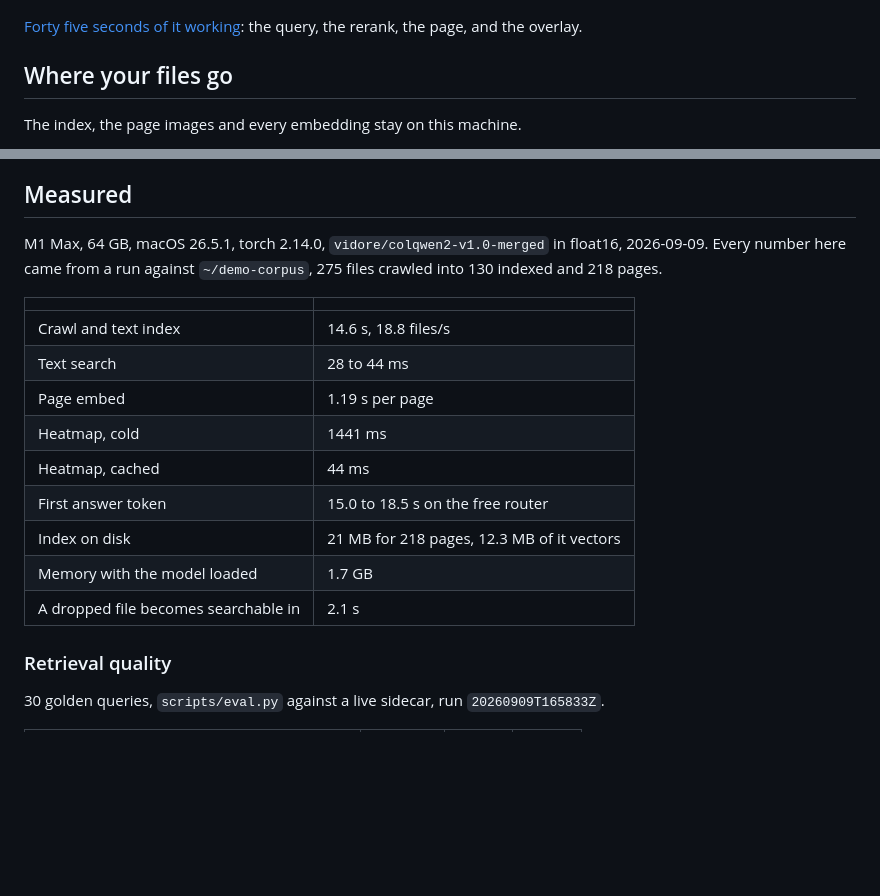
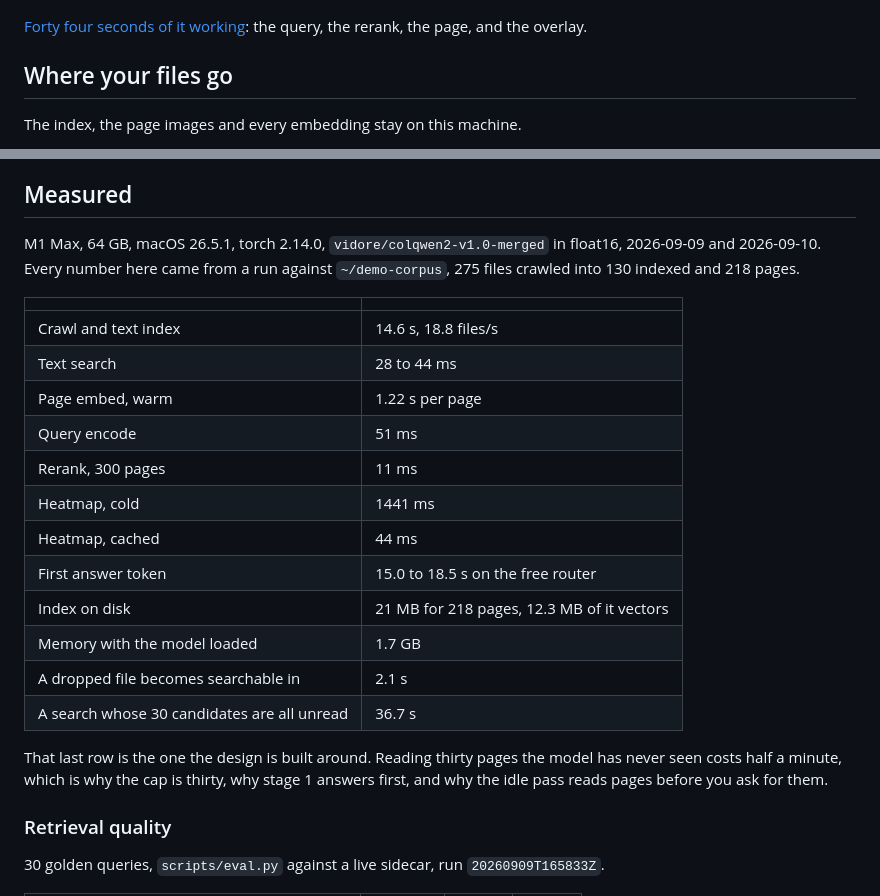
Before and after one commit to leandervdiepen/local-file-rag, a Markdown page: README.md, 2 parts joined by grey strips. Drawn GitHub-style; blank space fills up the shorter version.

Commit message:
docs(readme): reconcile the numbers that disagreed with themselves
Page embed appeared as 1.19 s here and 1.22 s in the measurement log, from two
different runs of the same thing. The README now carries the newest bench run
throughout and says both dates.

Added the row the whole design exists for: 36.7 s for a search whose thirty
candidates have never been embedded. That is what the cold cap bounds, what
stage 1 hides, and what the idle pass is there to avoid.

The video is 44 seconds, not 45.

```diff
--- a/README.md
+++ b/README.md
@@ -18,7 +18,7 @@ Ask a question and the answer cites the pages it came from.
 
 ![The heatmap overlay on a screenshot of a Stripe webhook error. The token picker is set to one word, and the combined map behind it is diffuse, which the numbers below say plainly](docs/images/preview.png)
 
-[Forty five seconds of it working](docs/demo.mp4): the query, the rerank, the page, and the overlay.
+[Forty four seconds of it working](docs/demo.mp4): the query, the rerank, the page, and the overlay.
 
 ## Where your files go
 
@@ -41,20 +41,26 @@ Nothing then leaves this Mac after the model download.
 
 ## Measured
 
-M1 Max, 64 GB, macOS 26.5.1, torch 2.14.0, `vidore/colqwen2-v1.0-merged` in float16, 2026-09-09.
+M1 Max, 64 GB, macOS 26.5.1, torch 2.14.0, `vidore/colqwen2-v1.0-merged` in float16, 2026-09-09 and 2026-09-10.
 Every number here came from a run against `~/demo-corpus`, 275 files crawled into 130 indexed and 218 pages.
 
 | | |
 | --- | --- |
 | Crawl and text index | 14.6 s, 18.8 files/s |
 | Text search | 28 to 44 ms |
-| Page embed | 1.19 s per page |
+| Page embed, warm | 1.22 s per page |
+| Query encode | 51 ms |
+| Rerank, 300 pages | 11 ms |
 | Heatmap, cold | 1441 ms |
 | Heatmap, cached | 44 ms |
 | First answer token | 15.0 to 18.5 s on the free router |
 | Index on disk | 21 MB for 218 pages, 12.3 MB of it vectors |
 | Memory with the model loaded | 1.7 GB |
 | A dropped file becomes searchable in | 2.1 s |
+| A search whose 30 candidates are all unread | 36.7 s |
+
+That last row is the one the design is built around.
+Reading thirty pages the model has never seen costs half a minute, which is why the cap is thirty, why stage 1 answers first, and why the idle pass reads pages before you ask for them.
 
 ### Retrieval quality
 
```
